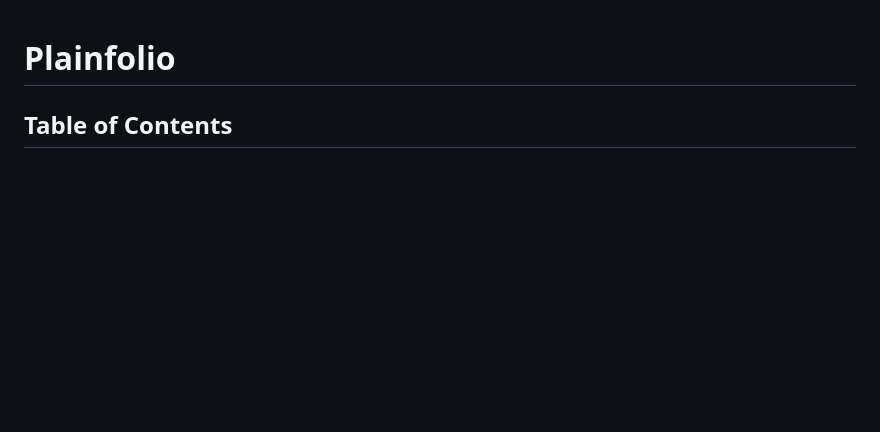
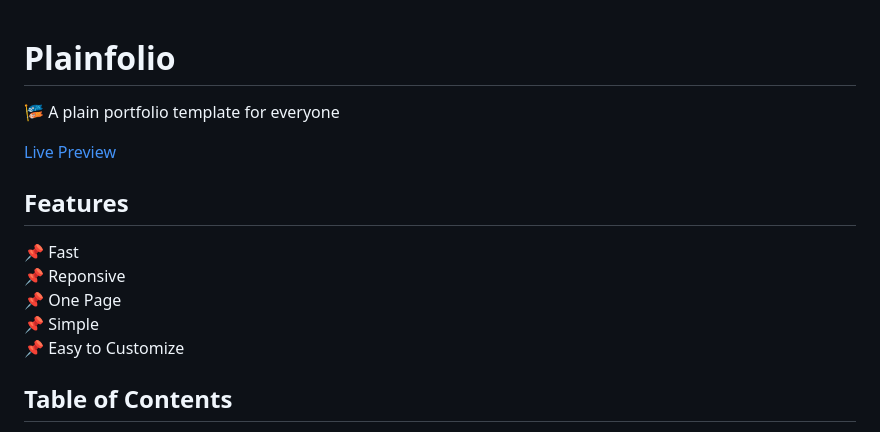
Before and after one commit to notshanxx/plainfolio, a Markdown page: README.md, the part around the change. Rendered like a GitHub page; blank space fills up the shorter version.

Commit message:
added features and demo

```diff
--- a/README.md
+++ b/README.md
@@ -1,4 +1,16 @@
 # Plainfolio
+
+:flags: A plain portfolio template for everyone
+
+[Live Preview](https://plainfolio.vercel.app/)
+
+## Features
+
+:pushpin: Fast
+:pushpin: Reponsive
+:pushpin: One Page
+:pushpin: Simple
+:pushpin: Easy to Customize
 
 ## Table of Contents
 
```
